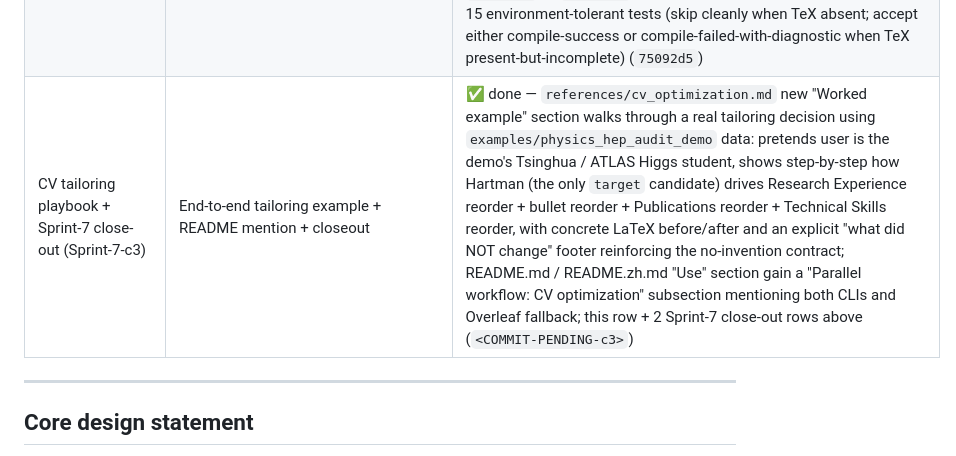
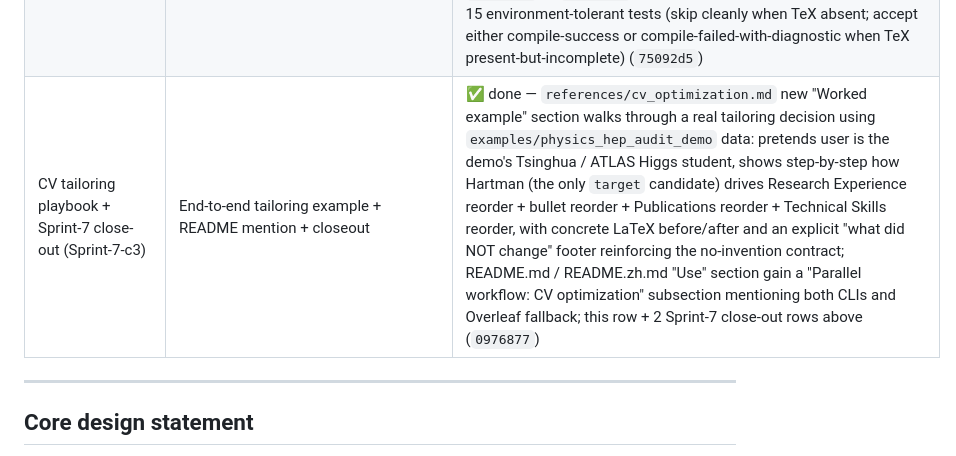
Before and after one commit to powerofjinbo/phdtaketaketake, a Markdown page: docs/DESIGN.md, the part around the change. Drawn GitHub-style.

Commit message:
DESIGN.md: backfill commit hash for Sprint-7-c3 (CV sub-skill close)
Co-Authored-By: Claude Opus 4.7 (1M context) <noreply@anthropic.com>

```diff
--- a/docs/DESIGN.md
+++ b/docs/DESIGN.md
@@ -370,7 +370,7 @@ calibration against real portfolios, not feature expansion.
 | Product positioning + frozen-scope + closeout (Sprint-6-c5) | QClaw-launch hardening close | ✅ done — README.md tagline → "PhD advisor matching and application triage assistant. Connection-first, evidence-first." + QClaw mention; README.zh.md tagline → "基于真实学术网络证据的 PhD 导师匹配与申请优先级工具" + QClaw 提及; `docs/DESIGN.md` new §13 "Frozen scope (post-Sprint-6)" enumerates "will not add" items (paid APIs, admission-probability output, auto-bypass scraping, large-scale HTML scraping, fully-automated drafting, best-guess defaults) and "preserved invariants" (connection-first / evidence-first / audit queue / strategy / field caveats / manual evidence override); this row + 4 Sprint-6 close-out rows above (`e8ac634`) |
 | CV template + cv-template CLI (Sprint-7-c1) | Sub-skill scaffolding + template + SKILL.md contract | ✅ done — new `phd_matcher/cv/` module exposes `TEMPLATE_PATH`; bundled `templates/default.tex` derived from a real physics-PhD-applicant CV (Education / Research / Publications / Tech Skills / Teaching / Leadership / Honors all present by default; OPTIONAL_BLOCK markers for niche bits like Coursework table; `<angle-bracket>` placeholders compile as-is to a placeholder demo CV); `phdtaketaketake-cv-template` CLI; SKILL.md new section "CV optimization (parallel workflow)" with 6 steps + zh+en disclaimer; `references/cv_optimization.md` per-section edit conventions + tailoring playbook; DESIGN.md §13 expanded to enumerate Sprint-7 in-scope additions and Sprint-7-specific frozen items (no SoP drafting, no content invention, no ATS optimization) (`1c4e9d4`) |
 | cv-compile CLI + structured failure recovery (Sprint-7-c2) | Multi-pass compile + diagnostics + Overleaf fallback | ✅ done — `phd_matcher/cv/compile.py` core pipeline (latexmk preferred, pdflatex fallback up to 3 passes, regex-based diagnostic excerpt distilling 200–1000-line TeX logs to actionable lines); `phdtaketaketake-cv-compile` CLI with 4 exit codes (0 ok / 1 failed / 2 tex_not_installed / 3 input error); install hint covers macOS / Debian / Fedora / Windows + minimal-TeX gotcha (`tlmgr install titlesec enumitem`) + universal Overleaf fallback; template trimmed to remove unused imports (latexsym / marvosym / verbatim) and `fullpage` → `geometry` for portability across minimal TeX installs; 15 environment-tolerant tests (skip cleanly when TeX absent; accept either compile-success or compile-failed-with-diagnostic when TeX present-but-incomplete) (`75092d5`) |
-| CV tailoring playbook + Sprint-7 close-out (Sprint-7-c3) | End-to-end tailoring example + README mention + closeout | ✅ done — `references/cv_optimization.md` new "Worked example" section walks through a real tailoring decision using `examples/physics_hep_audit_demo` data: pretends user is the demo's Tsinghua / ATLAS Higgs student, shows step-by-step how Hartman (the only `target` candidate) drives Research Experience reorder + bullet reorder + Publications reorder + Technical Skills reorder, with concrete LaTeX before/after and an explicit "what did NOT change" footer reinforcing the no-invention contract; README.md / README.zh.md "Use" section gain a "Parallel workflow: CV optimization" subsection mentioning both CLIs and Overleaf fallback; this row + 2 Sprint-7 close-out rows above (`<COMMIT-PENDING-c3>`) |
+| CV tailoring playbook + Sprint-7 close-out (Sprint-7-c3) | End-to-end tailoring example + README mention + closeout | ✅ done — `references/cv_optimization.md` new "Worked example" section walks through a real tailoring decision using `examples/physics_hep_audit_demo` data: pretends user is the demo's Tsinghua / ATLAS Higgs student, shows step-by-step how Hartman (the only `target` candidate) drives Research Experience reorder + bullet reorder + Publications reorder + Technical Skills reorder, with concrete LaTeX before/after and an explicit "what did NOT change" footer reinforcing the no-invention contract; README.md / README.zh.md "Use" section gain a "Parallel workflow: CV optimization" subsection mentioning both CLIs and Overleaf fallback; this row + 2 Sprint-7 close-out rows above (`0976877`) |
 
 ---
 
```
